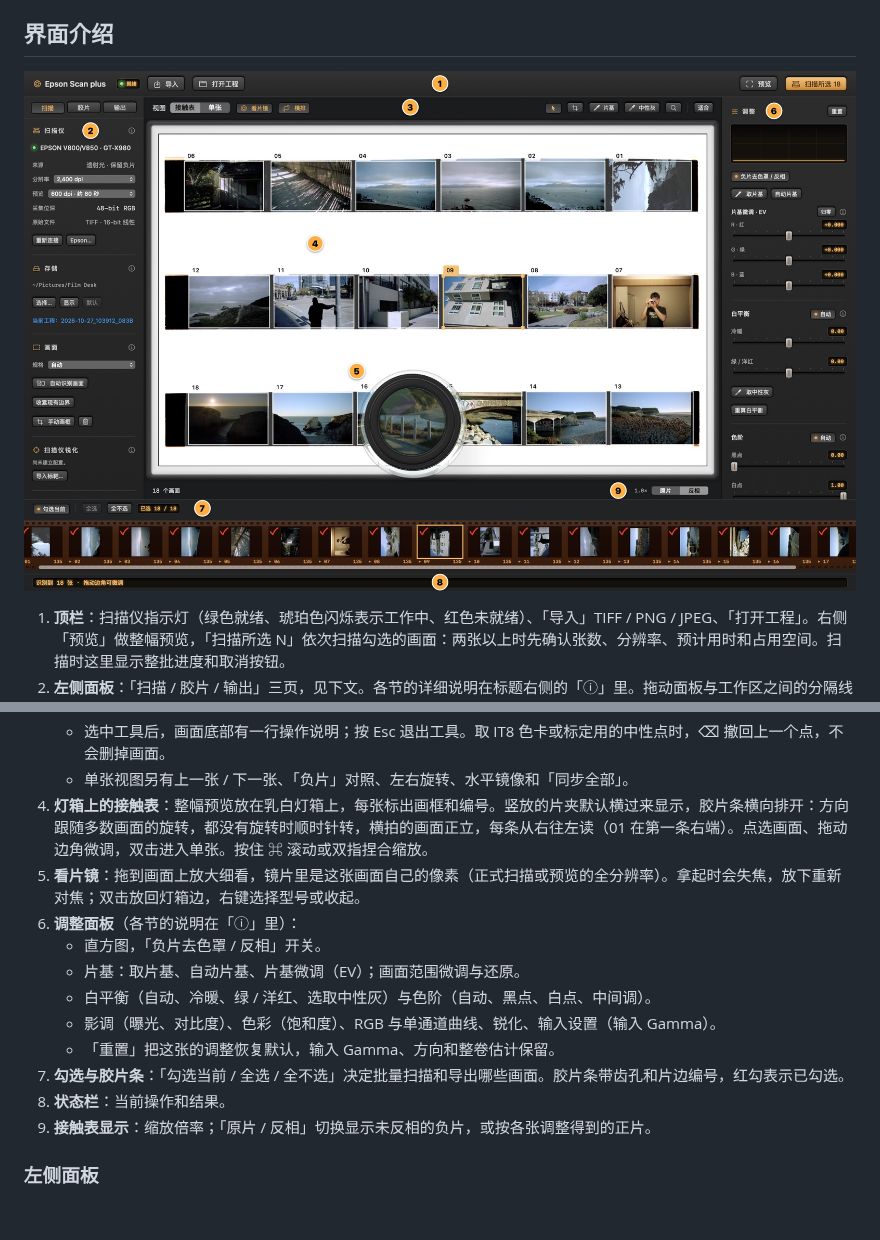
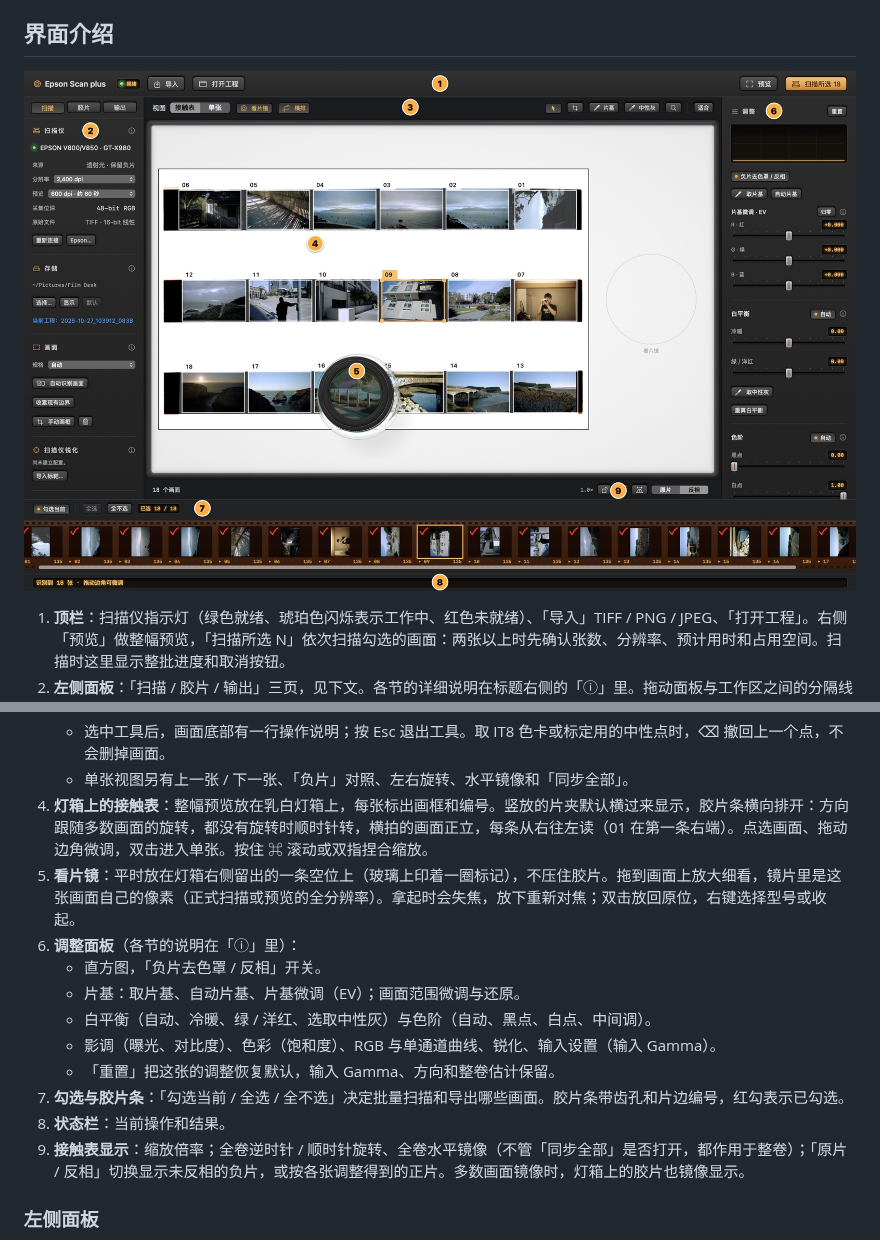
Before and after one commit to Stockholm254/Epson-Scan-Plus, a Markdown page: README.md, 2 parts joined by grey strips. Rendered like a GitHub page; pictures changed too: doc/images/main-annotated.jpg; blank space fills up the shorter version.

```diff
--- a/README.md
+++ b/README.md
@@ -27,7 +27,7 @@
    - 选中工具后，画面底部有一行操作说明；按 Esc 退出工具。取 IT8 色卡或标定用的中性点时，⌫ 撤回上一个点，不会删掉画面。
    - 单张视图另有上一张 / 下一张、「负片」对照、左右旋转、水平镜像和「同步全部」。
 4. **灯箱上的接触表**：整幅预览放在乳白灯箱上，每张标出画框和编号。竖放的片夹默认横过来显示，胶片条横向排开：方向跟随多数画面的旋转，都没有旋转时顺时针转，横拍的画面正立，每条从右往左读（01 在第一条右端）。点选画面、拖动边角微调，双击进入单张。按住 ⌘ 滚动或双指捏合缩放。
-5. **看片镜**：拖到画面上放大细看，镜片里是这张画面自己的像素（正式扫描或预览的全分辨率）。拿起时会失焦，放下重新对焦；双击放回灯箱边，右键选择型号或收起。
+5. **看片镜**：平时放在灯箱右侧留出的一条空位上（玻璃上印着一圈标记），不压住胶片。拖到画面上放大细看，镜片里是这张画面自己的像素（正式扫描或预览的全分辨率）。拿起时会失焦，放下重新对焦；双击放回原位，右键选择型号或收起。
 6. **调整面板**（各节的说明在「ⓘ」里）：
    - 直方图，「负片去色罩 / 反相」开关。
    - 片基：取片基、自动片基、片基微调（EV）；画面范围微调与还原。
@@ -36,7 +36,7 @@
    - 「重置」把这张的调整恢复默认，输入 Gamma、方向和整卷估计保留。
 7. **勾选与胶片条**：「勾选当前 / 全选 / 全不选」决定批量扫描和导出哪些画面。胶片条带齿孔和片边编号，红勾表示已勾选。
 8. **状态栏**：当前操作和结果。
-9. **接触表显示**：缩放倍率；「原片 / 反相」切换显示未反相的负片，或按各张调整得到的正片。
+9. **接触表显示**：缩放倍率；全卷逆时针 / 顺时针旋转、全卷水平镜像（不管「同步全部」是否打开，都作用于整卷）；「原片 / 反相」切换显示未反相的负片，或按各张调整得到的正片。多数画面镜像时，灯箱上的胶片也镜像显示。
 
 ### 左侧面板
 
```
Also changed, not shown: other parts of README.md (+6 -0 lines), doc/CHANGELOG.md (+7 -2 lines), doc/images/loupes.jpg, doc/images/main-window.jpg, doc/images/scan-head.jpg (added), 7 other files.
